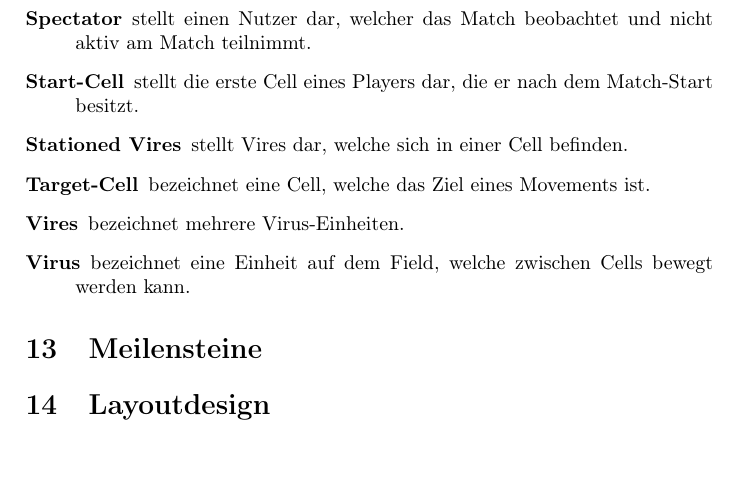
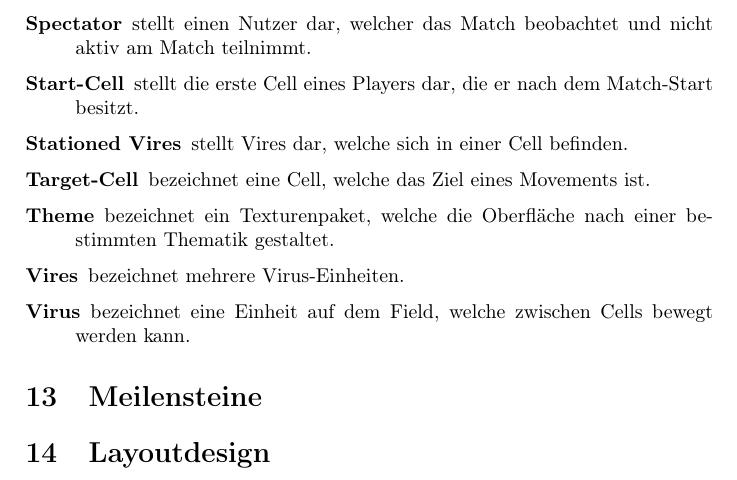
Before and after one commit to Leemyy/vires, a LaTeX paper (doc/fsd/vires.tex, which reads doc/fsd/glossar.tex): part of page 7 of 7, cut so that both start at the same text. Compiled offline with pdfLaTeX.

Commit message:
Updated Glossar

```diff
--- a/doc/fsd/glossar.tex
+++ b/doc/fsd/glossar.tex
@@ -26,6 +26,7 @@
 	\item[Start-Cell] stellt die erste Cell eines Players dar, die er nach dem Match-Start besitzt.
 	\item[Stationed Vires] stellt Vires dar, welche sich in einer Cell befinden.
 	\item[Target-Cell] bezeichnet eine Cell, welche das Ziel eines Movements ist.
+	\item[Theme] bezeichnet ein Texturenpaket, welche die Oberfläche nach einer bestimmten Thematik gestaltet.
 	\item[Vires] bezeichnet mehrere Virus-Einheiten.
 	\item[Virus] bezeichnet eine Einheit auf dem Field, welche zwischen Cells bewegt werden kann.
 \end{description}
```
